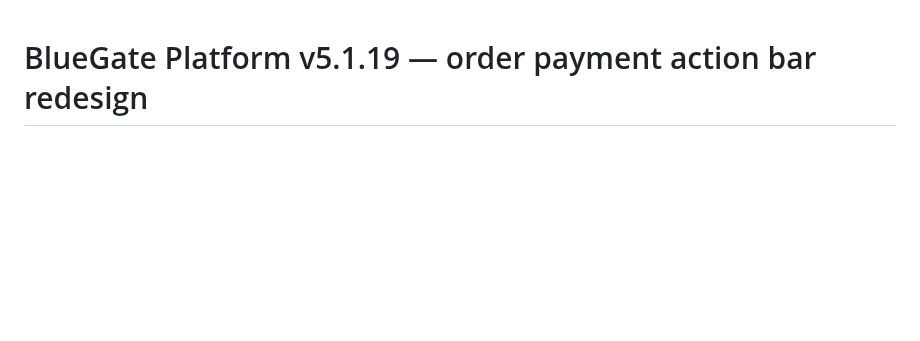
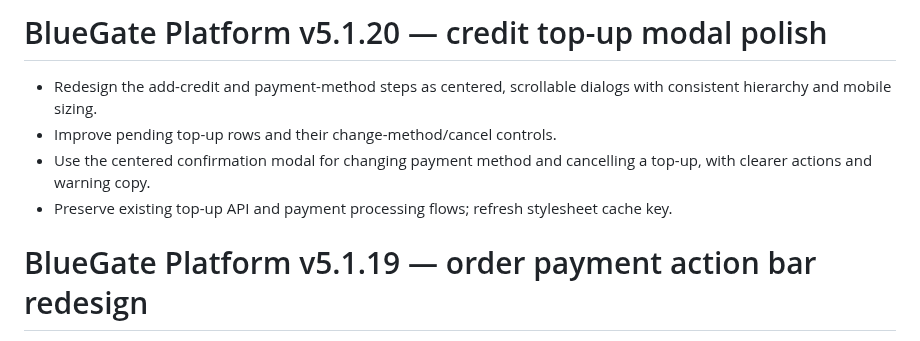
Before and after one commit to paliparsa/BlueGate-Platform, a Markdown page: CHANGELOG.md, the part around the change. GitHub-like rendering; blank space fills up the shorter version.

Commit message:
Document credit top-up dialog redesign

```diff
--- a/CHANGELOG.md
+++ b/CHANGELOG.md
@@ -1,3 +1,10 @@
+# BlueGate Platform v5.1.20 — credit top-up modal polish
+
+- Redesign the add-credit and payment-method steps as centered, scrollable dialogs with consistent hierarchy and mobile sizing.
+- Improve pending top-up rows and their change-method/cancel controls.
+- Use the centered confirmation modal for changing payment method and cancelling a top-up, with clearer actions and warning copy.
+- Preserve existing top-up API and payment processing flows; refresh stylesheet cache key.
+
 # BlueGate Platform v5.1.19 — order payment action bar redesign
 
 - Redesign the order payment bottom action rail with a compact glass surface, clearer primary/secondary actions, a dedicated More control, and mobile/safe-area spacing.
```
